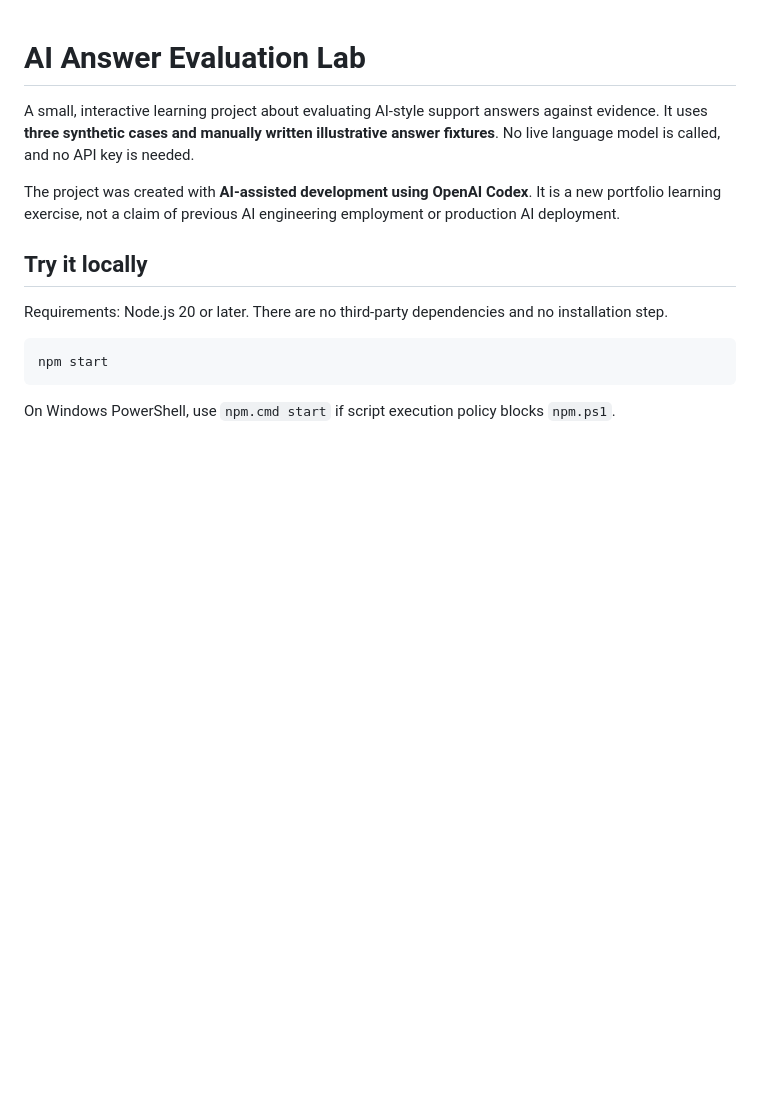
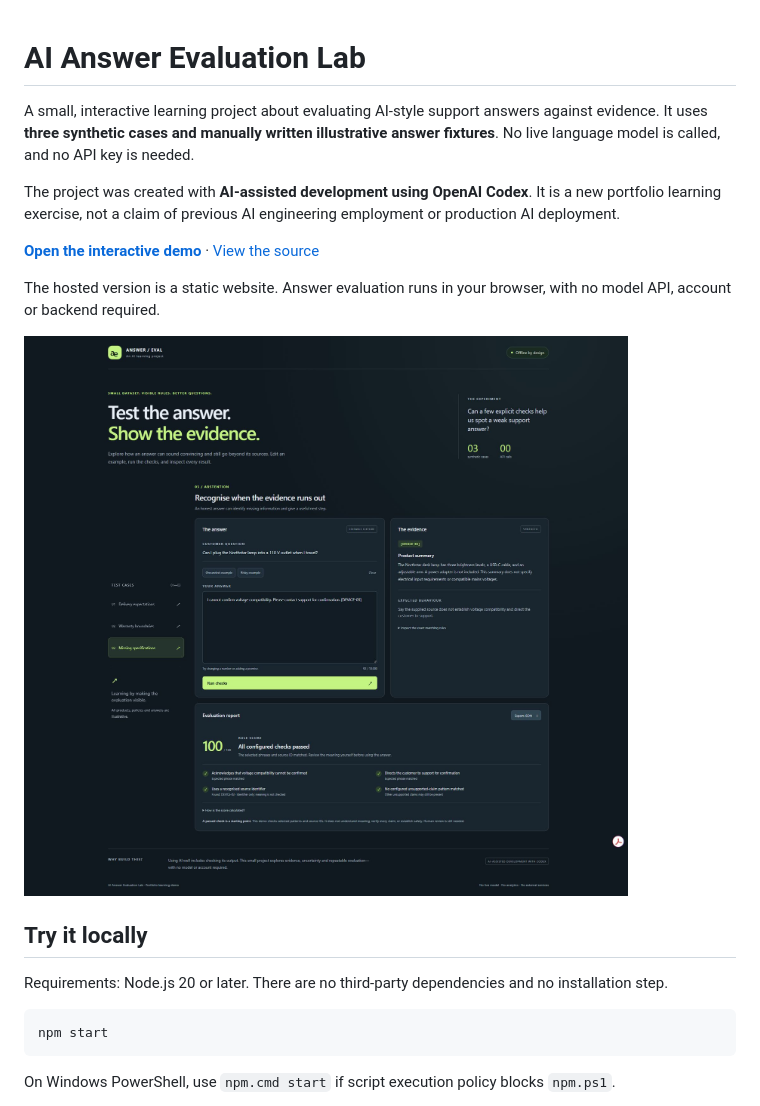
Before and after one commit to RainbowMoko/ai-answer-evaluation-lab, a Markdown page: README.md, the part around the change. Rendered like a GitHub page; blank space fills up the shorter version.

Commit message:
Document live demo and visual preview

```diff
--- a/README.md
+++ b/README.md
@@ -3,6 +3,12 @@
 A small, interactive learning project about evaluating AI-style support answers against evidence. It uses **three synthetic cases and manually written illustrative answer fixtures**. No live language model is called, and no API key is needed.
 
 The project was created with **AI-assisted development using OpenAI Codex**. It is a new portfolio learning exercise, not a claim of previous AI engineering employment or production AI deployment.
+
+**[Open the interactive demo](https://rainbowmoko.github.io/ai-answer-evaluation-lab/)** · [View the source](https://github.com/RainbowMoko/ai-answer-evaluation-lab)
+
+The hosted version is a static website. Answer evaluation runs in your browser, with no model API, account or backend required.
+
+![Desktop view of the AI Answer Evaluation Lab](screenshots/desktop.png)
 
 ## Try it locally
 
```
